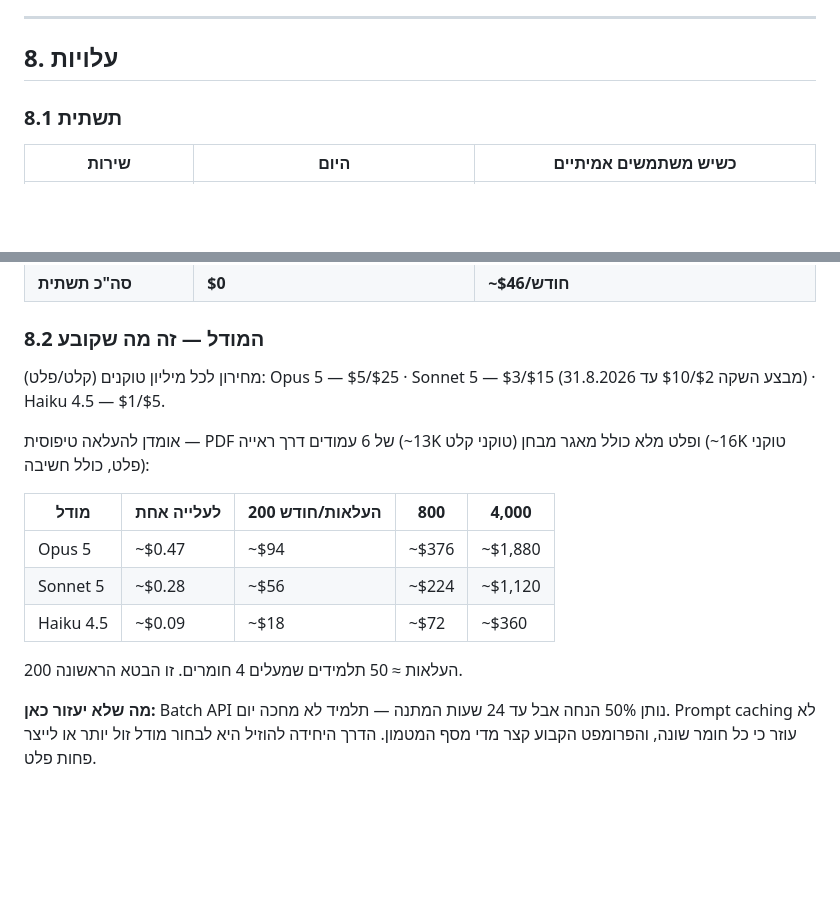
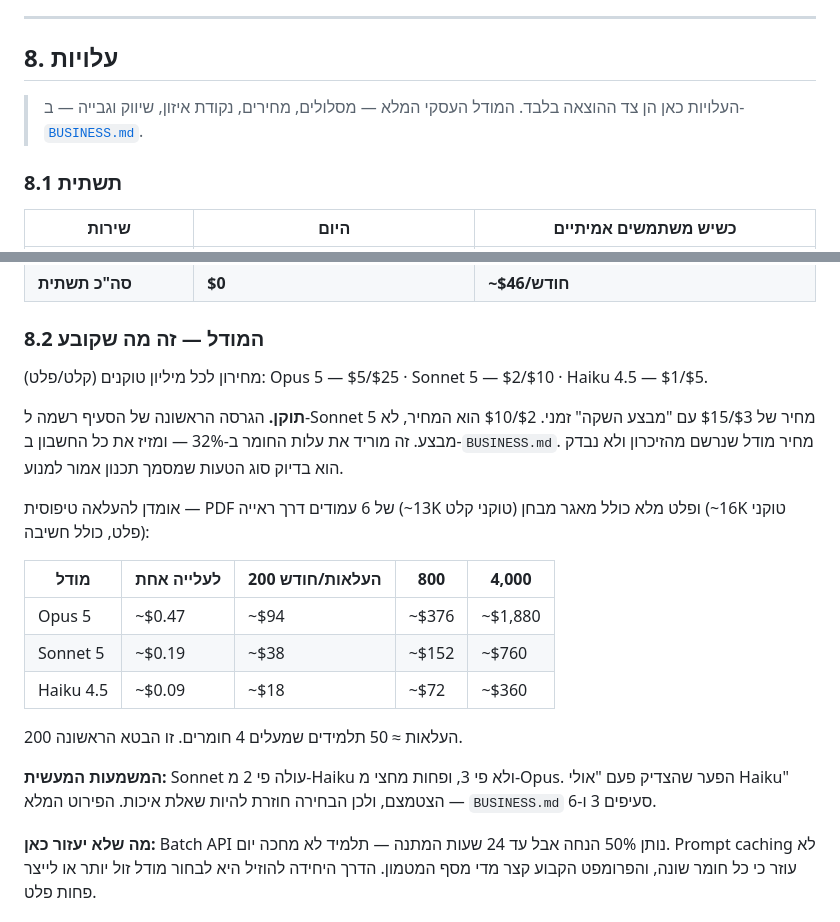
Before and after one commit to sharonekub-svg/iparon, a Markdown page: docs/PLAN.md, 2 parts joined by grey strips. GitHub-like rendering; blank space fills up the shorter version.

```diff
--- a/docs/PLAN.md
+++ b/docs/PLAN.md
@@ -421,6 +421,9 @@ export interface StudySetGenerator {
 
 ## 8. עלויות
 
+> העלויות כאן הן צד ההוצאה בלבד. המודל העסקי המלא — מסלולים, מחירים,
+> נקודת איזון, שיווק וגבייה — ב-[`BUSINESS.md`](BUSINESS.md).
+
 ### 8.1 תשתית
 
 | שירות              | היום                                    | כשיש משתמשים אמיתיים                          |
@@ -434,8 +437,13 @@ export interface StudySetGenerator {
 
 ### 8.2 המודל — זה מה שקובע
 
-מחירון לכל מיליון טוקנים (קלט/פלט): Opus 5 — $5/$25 · Sonnet 5 — $3/$15
-(מבצע השקה $2/$10 עד 31.8.2026) · Haiku 4.5 — $1/$5.
+מחירון לכל מיליון טוקנים (קלט/פלט): Opus 5 — $5/$25 · Sonnet 5 — $2/$10 ·
+Haiku 4.5 — $1/$5.
+
+**תוקן.** הגרסה הראשונה של הסעיף רשמה ל-Sonnet 5 מחיר של $3/$15 עם "מבצע
+השקה" זמני. $2/$10 הוא המחיר, לא מבצע. זה מוריד את עלות החומר ב-32% —
+ומזיז את כל החשבון ב-`BUSINESS.md`. מחיר מודל שנרשם מהזיכרון ולא נבדק
+הוא בדיוק סוג הטעות שמסמך תכנון אמור למנוע.
 
 אומדן להעלאה טיפוסית — PDF של 6 עמודים דרך ראייה (~13K טוקני קלט) ופלט מלא
 כולל מאגר מבחן (~16K טוקני פלט, כולל חשיבה):
@@ -443,10 +451,14 @@ export interface StudySetGenerator {
 | מודל      | לעלייה אחת | 200 העלאות/חודש | 800   | 4,000   |
 | --------- | ---------- | --------------- | ----- | ------- |
 | Opus 5    | ~$0.47     | ~$94            | ~$376 | ~$1,880 |
-| Sonnet 5  | ~$0.28     | ~$56            | ~$224 | ~$1,120 |
+| Sonnet 5  | ~$0.19     | ~$38            | ~$152 | ~$760   |
 | Haiku 4.5 | ~$0.09     | ~$18            | ~$72  | ~$360   |
 
 200 העלאות ≈ 50 תלמידים שמעלים 4 חומרים. זו הבטא הראשונה.
+
+**המשמעות המעשית:** Sonnet עולה פי 2 מ-Haiku ולא פי 3, ופחות מחצי
+מ-Opus. הפער שהצדיק פעם "אולי Haiku" הצטמצם, ולכן הבחירה חוזרת להיות
+שאלת איכות. הפירוט המלא — `BUSINESS.md` סעיפים 3 ו-6.
 
 **מה שלא יעזור כאן:** Batch API נותן 50% הנחה אבל עד 24 שעות המתנה — תלמיד
 לא מחכה יום. Prompt caching לא עוזר כי כל חומר שונה, והפרומפט הקבוע קצר מדי
```
Also changed, not shown: docs/BUSINESS.md (added, +283 -0 lines).
